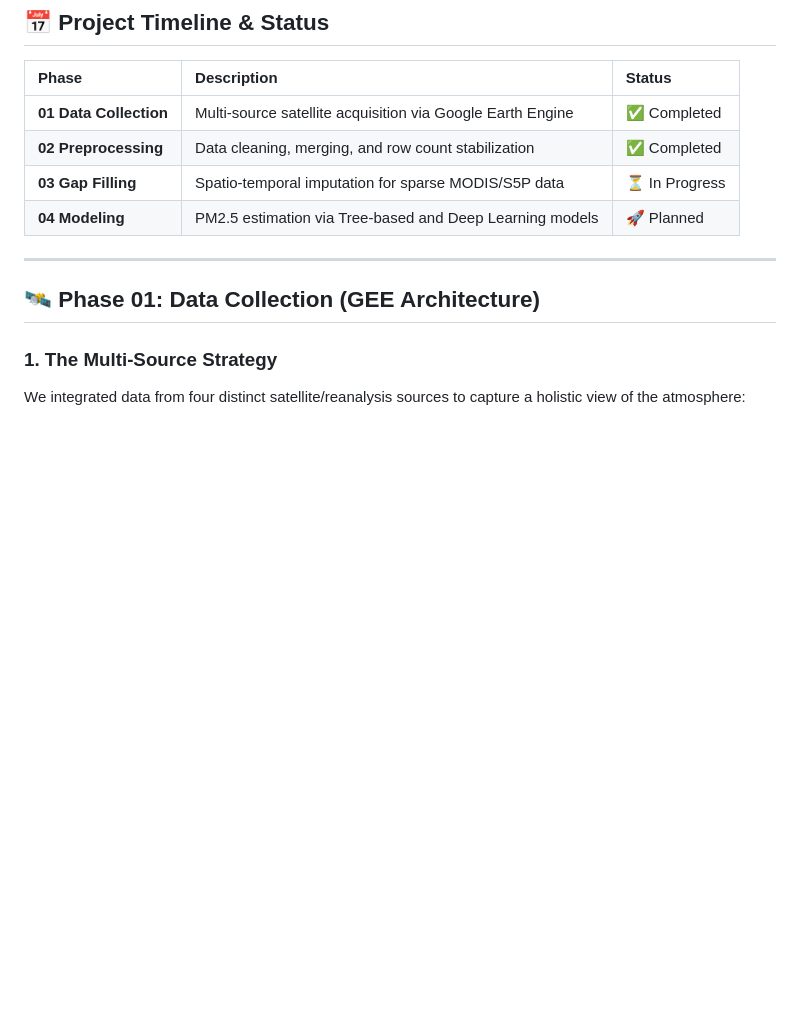
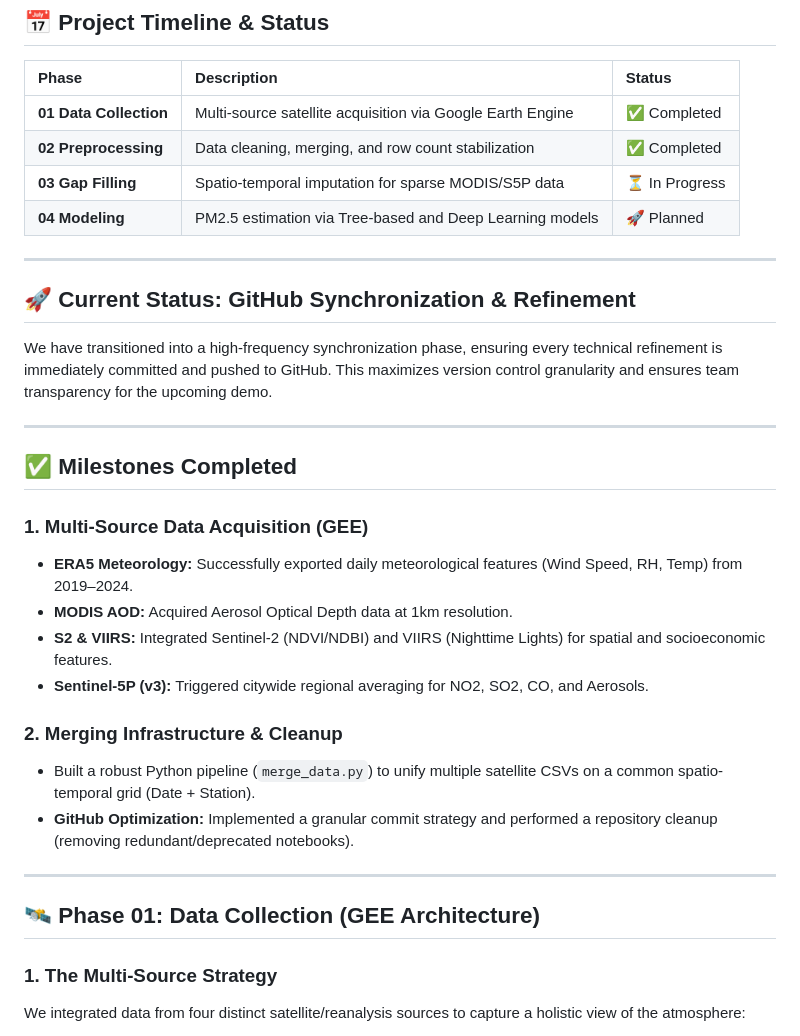
Before and after one commit to SidhartSami/karachi-spatio-temporal-airq, a Markdown page: DEVELOPMENT_LOG.md, the part around the change. GitHub-like rendering; blank space fills up the shorter version.

Commit message:
docs: update log with github synchronization strategy

```diff
--- a/DEVELOPMENT_LOG.md
+++ b/DEVELOPMENT_LOG.md
@@ -12,6 +12,25 @@ This document serves as the primary technical record for the Karachi Air Quality
 | **02 Preprocessing** | Data cleaning, merging, and row count stabilization | ✅ Completed |
 | **03 Gap Filling** | Spatio-temporal imputation for sparse MODIS/S5P data | ⏳ In Progress |
 | **04 Modeling** | PM2.5 estimation via Tree-based and Deep Learning models | 🚀 Planned |
+
+---
+
+## 🚀 Current Status: GitHub Synchronization & Refinement
+We have transitioned into a high-frequency synchronization phase, ensuring every technical refinement is immediately committed and pushed to GitHub. This maximizes version control granularity and ensures team transparency for the upcoming demo.
+
+---
+
+## ✅ Milestones Completed
+
+### 1. Multi-Source Data Acquisition (GEE)
+- **ERA5 Meteorology:** Successfully exported daily meteorological features (Wind Speed, RH, Temp) from 2019–2024.
+- **MODIS AOD:** Acquired Aerosol Optical Depth data at 1km resolution.
+- **S2 & VIIRS:** Integrated Sentinel-2 (NDVI/NDBI) and VIIRS (Nighttime Lights) for spatial and socioeconomic features.
+- **Sentinel-5P (v3):** Triggered citywide regional averaging for NO2, SO2, CO, and Aerosols.
+
+### 2. Merging Infrastructure & Cleanup
+- Built a robust Python pipeline (`merge_data.py`) to unify multiple satellite CSVs on a common spatio-temporal grid (Date + Station).
+- **GitHub Optimization:** Implemented a granular commit strategy and performed a repository cleanup (removing redundant/deprecated notebooks).
 
 ---
 
```
